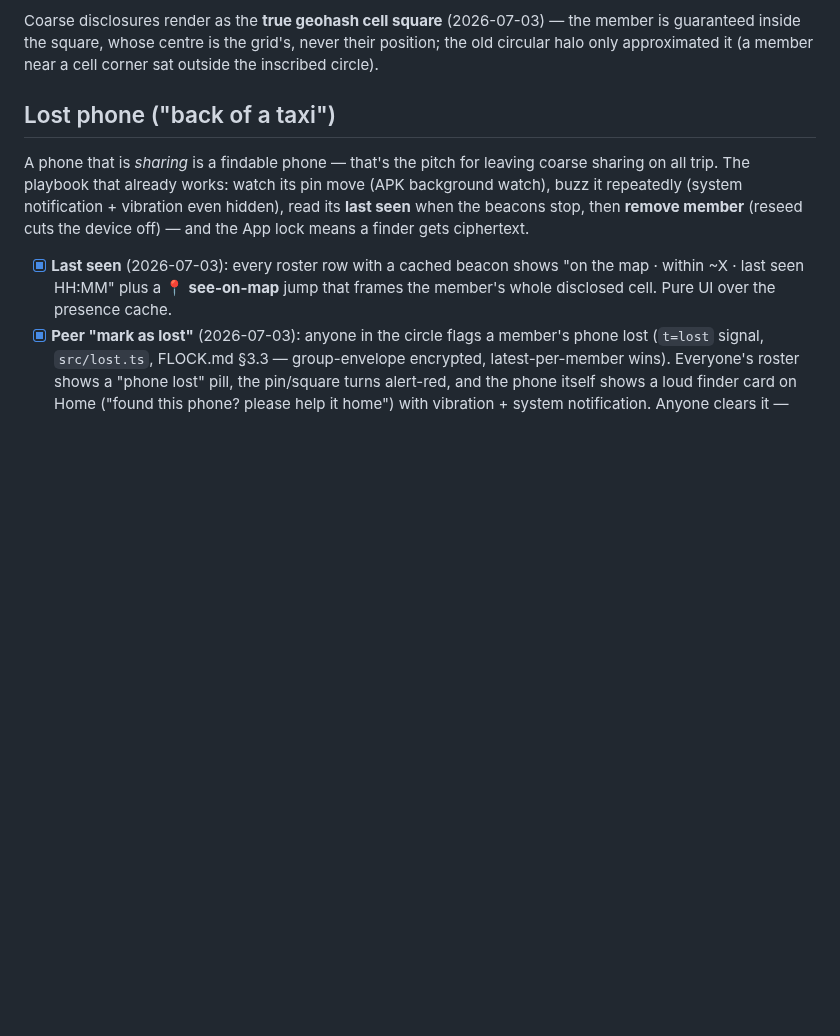
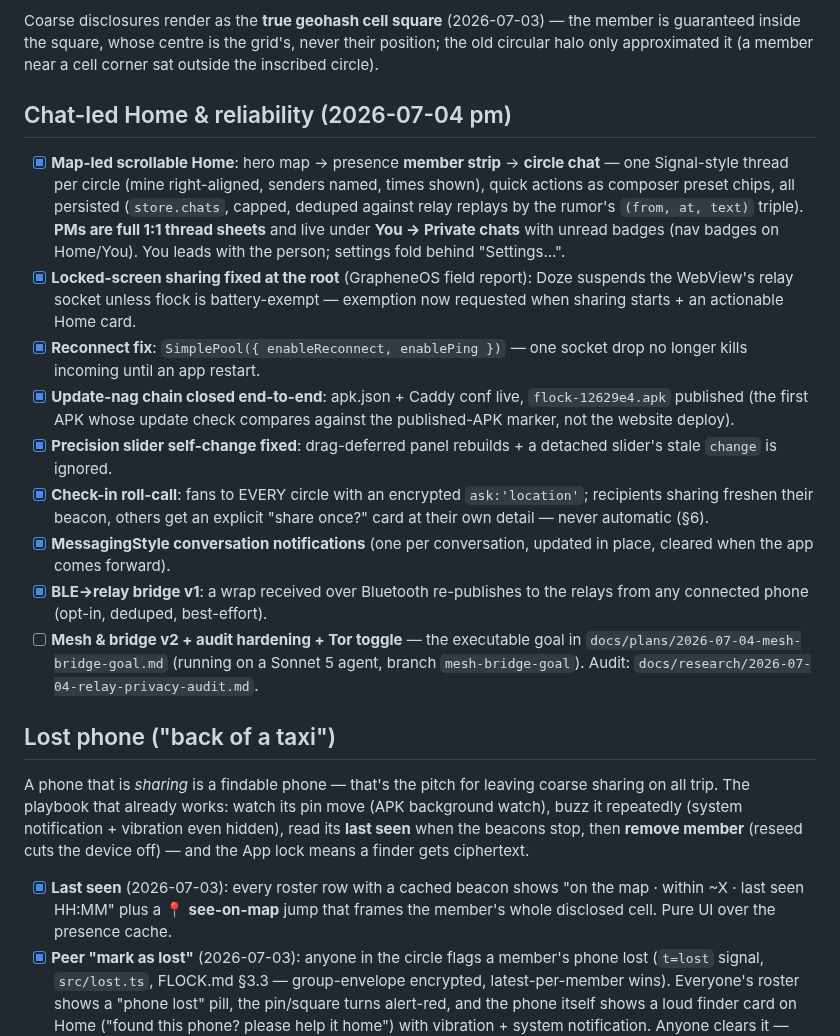
Before and after one commit to forgesworn/flock, a Markdown page: docs/ROADMAP.md, the part around the change. Rendered like a GitHub page; blank space fills up the shorter version.

Commit message:
docs: roadmap — chat-led Home session (2026-07-04 pm)

```diff
--- a/docs/ROADMAP.md
+++ b/docs/ROADMAP.md
@@ -40,6 +40,37 @@ Coarse disclosures render as the **true geohash cell square** (2026-07-03) —
 the member is guaranteed inside the square, whose centre is the grid's, never
 their position; the old circular halo only approximated it (a member near a
 cell corner sat outside the inscribed circle).
+
+## Chat-led Home & reliability (2026-07-04 pm)
+
+- [x] **Map-led scrollable Home**: hero map → presence **member strip** →
+  **circle chat** — one Signal-style thread per circle (mine right-aligned,
+  senders named, times shown), quick actions as composer preset chips, all
+  persisted (`store.chats`, capped, deduped against relay replays by the
+  rumor's `(from, at, text)` triple). **PMs are full 1:1 thread sheets** and
+  live under **You → Private chats** with unread badges (nav badges on
+  Home/You). You leads with the person; settings fold behind "Settings…".
+- [x] **Locked-screen sharing fixed at the root** (GrapheneOS field report):
+  Doze suspends the WebView's relay socket unless flock is battery-exempt —
+  exemption now requested when sharing starts + an actionable Home card.
+- [x] **Reconnect fix**: `SimplePool({ enableReconnect, enablePing })` — one
+  socket drop no longer kills incoming until an app restart.
+- [x] **Update-nag chain closed end-to-end**: apk.json + Caddy conf live,
+  `flock-12629e4.apk` published (the first APK whose update check compares
+  against the published-APK marker, not the website deploy).
+- [x] **Precision slider self-change fixed**: drag-deferred panel rebuilds +
+  a detached slider's stale `change` is ignored.
+- [x] **Check-in roll-call**: fans to EVERY circle with an encrypted
+  `ask:'location'`; recipients sharing freshen their beacon, others get an
+  explicit "share once?" card at their own detail — never automatic (§6).
+- [x] **MessagingStyle conversation notifications** (one per conversation,
+  updated in place, cleared when the app comes forward).
+- [x] **BLE→relay bridge v1**: a wrap received over Bluetooth re-publishes to
+  the relays from any connected phone (opt-in, deduped, best-effort).
+- [ ] **Mesh & bridge v2 + audit hardening + Tor toggle** — the executable
+  goal in `docs/plans/2026-07-04-mesh-bridge-goal.md` (running on a Sonnet 5
+  agent, branch `mesh-bridge-goal`). Audit:
+  `docs/research/2026-07-04-relay-privacy-audit.md`.
 
 ## Lost phone ("back of a taxi")
 
```
